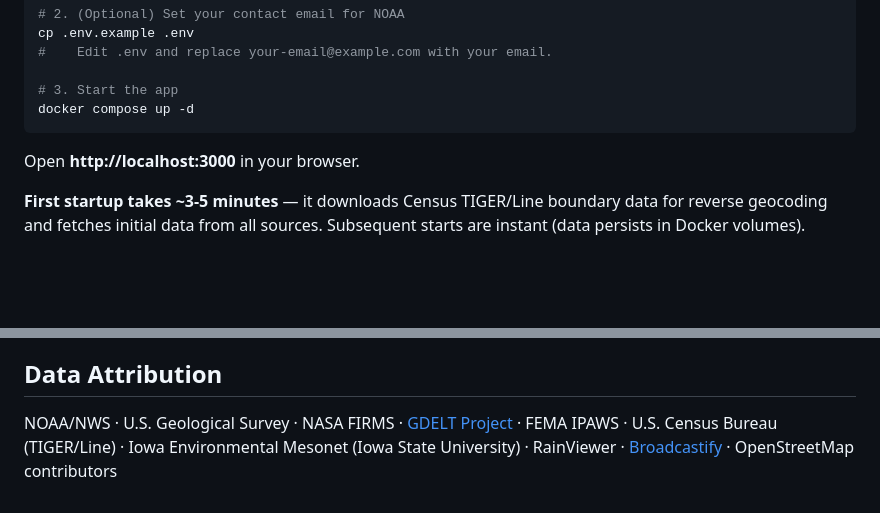
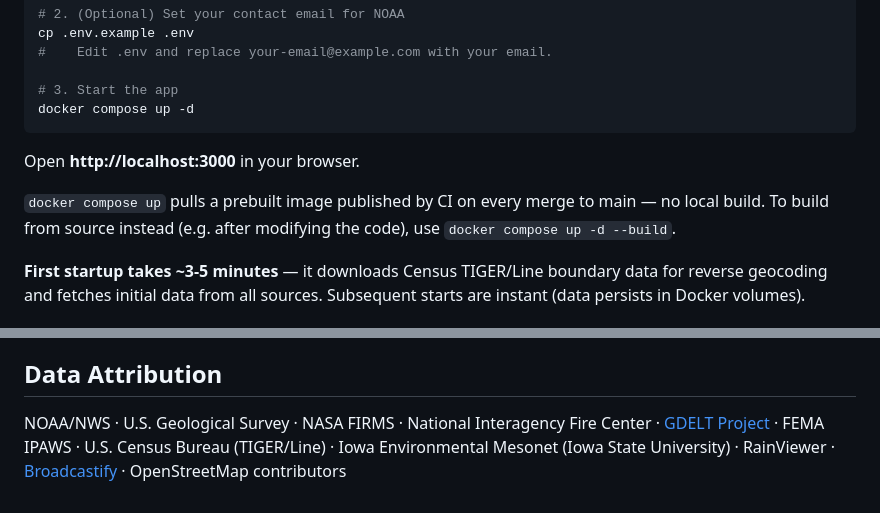
Before and after one commit to abontherun-lang/hazardpulse, a Markdown page: README.md, 2 parts joined by grey strips. Drawn GitHub-style; blank space fills up the shorter version.

```diff
--- a/README.md
+++ b/README.md
@@ -53,6 +55,8 @@ docker compose up -d
 
 Open **http://localhost:3000** in your browser.
 
+`docker compose up` pulls a prebuilt image published by CI on every merge to main — no local build. To build from source instead (e.g. after modifying the code), use `docker compose up -d --build`.
+
 **First startup takes ~3-5 minutes** — it downloads Census TIGER/Line boundary data for reverse geocoding and fetches initial data from all sources. Subsequent starts are instant (data persists in Docker volumes).
 
 ### Access from other devices on your network
@@ -231,4 +248,4 @@ HazardPulse is an informational tool that aggregates publicly available data. It
 
 ## Data Attribution
 
-NOAA/NWS · U.S. Geological Survey · NASA FIRMS · [GDELT Project](https://www.gdeltproject.org/) · FEMA IPAWS · U.S. Census Bureau (TIGER/Line) · Iowa Environmental Mesonet (Iowa State University) · RainViewer · [Broadcastify](https://www.broadcastify.com/) · OpenStreetMap contributors
+NOAA/NWS · U.S. Geological Survey · NASA FIRMS · National Interagency Fire Center · [GDELT Project](https://www.gdeltproject.org/) · FEMA IPAWS · U.S. Census Bureau (TIGER/Line) · Iowa Environmental Mesonet (Iowa State University) · RainViewer · [Broadcastify](https://www.broadcastify.com/) · OpenStreetMap contributors
```
Also changed, not shown: other parts of README.md (+36 -21 lines).
